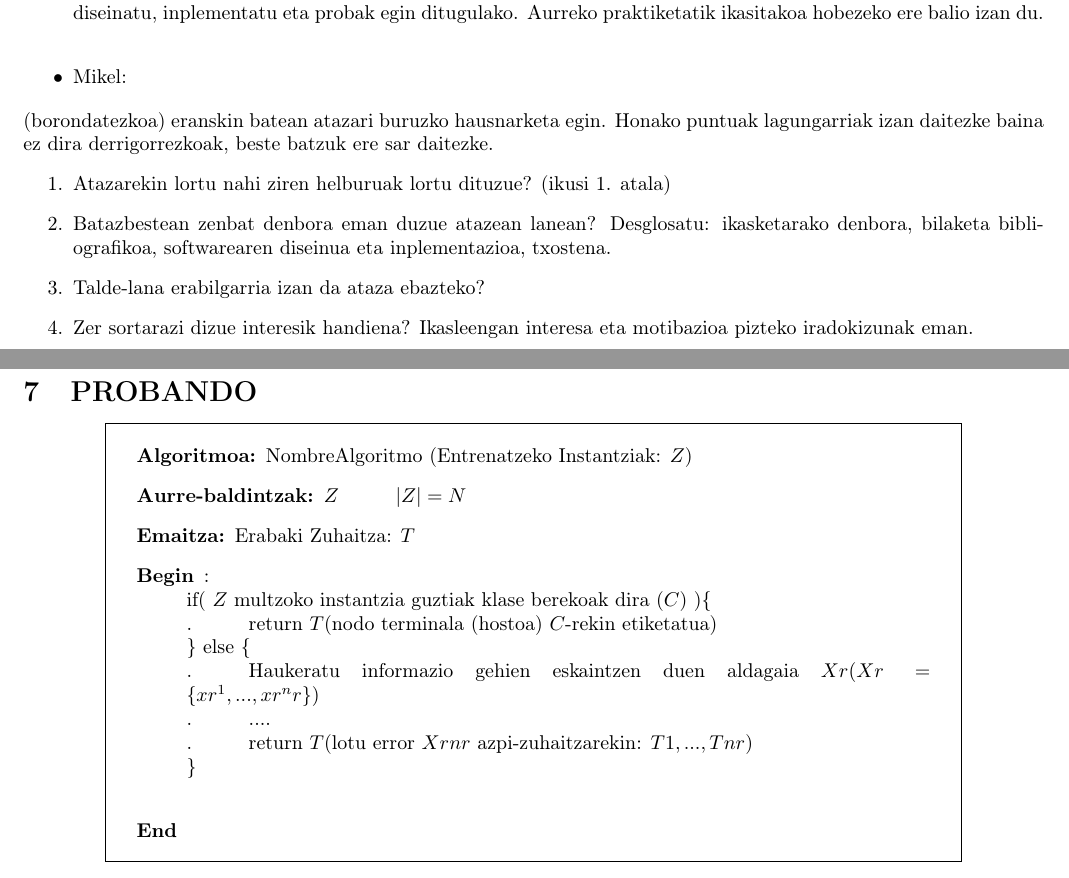
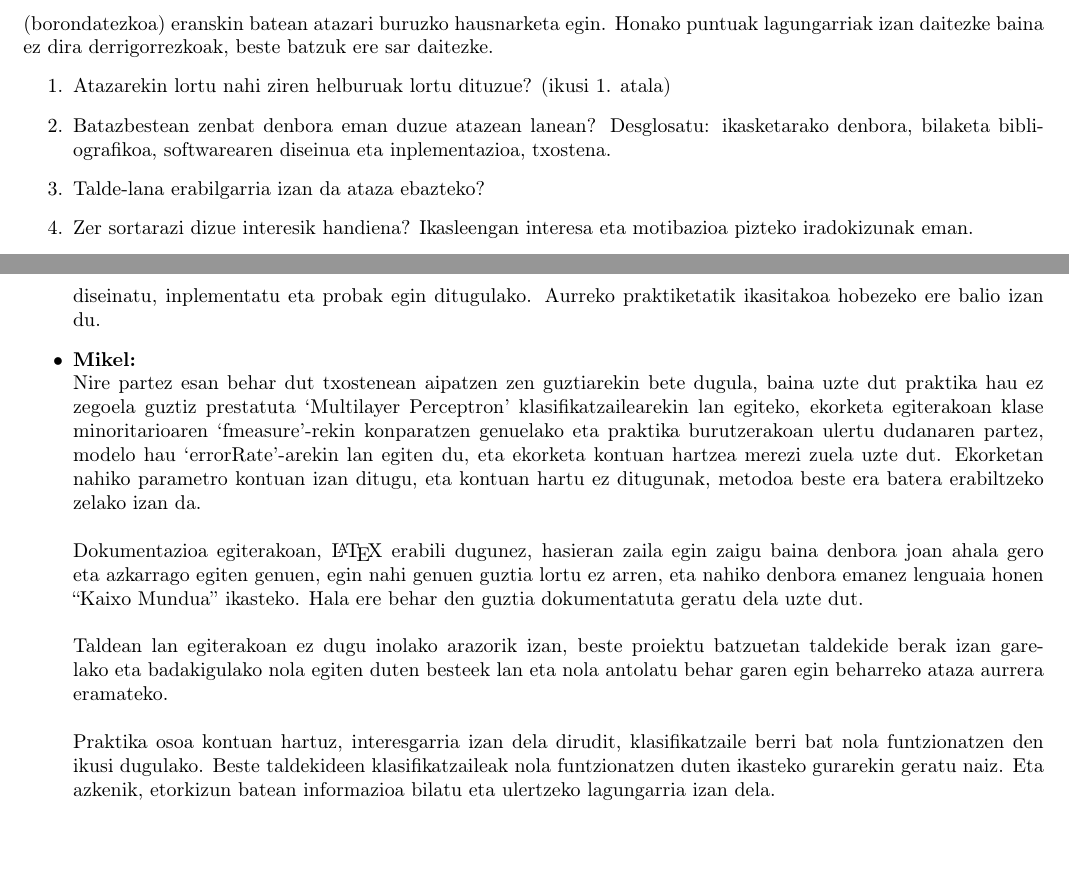
Before and after one commit to ieltzu/EHESProiektua, a LaTeX document (EHESProiektua/doku/dokuEHESProiektua.tex): two parts of pages 6 and 7 of 7, joined at a grey line, cut so that both start at the same text, the shorter picture padded with empty space. Compiled offline with pdfLaTeX; the source files are stored in an older character set and shown here as Unicode.

Commit message:
Mejorando

```diff
--- a/EHESProiektua/doku/dokuEHESProiektua.tex
+++ b/EHESProiektua/doku/dokuEHESProiektua.tex
@@ -102,6 +110,3 @@ da iturri bibliografikoak aipatzea erabili edo horietara jotzen garen puntuan be
-\item Jorge: Nire ustez atazako helburu guztiak bete ditugu. Denbora asko kostatu zitzaidan arazo guztiak konpontzea, izan ere hasiera batean ez nuen oso ondo ulertzen nola zihoan metodoa (Multilayer Perceptron). Denbora asko eman nuen interneten irakurtzen eta bideoak ikusten ondo ulertu ahal izateko. Azkenean Multilayer Perceptron ekorketa oso ona egin dugu eta denbora asko behar du ekortzeko, probak egiterakoan arazo bat izan zen (Memoria, denbora...). Dokumentazioari dagokionez ere denbora asko behar izan genuen guztia prestatzeko. Diseinua egiterakoan ez genituen arazorik izan, beti bezala hasiera batean diseinua guztiok egin eta gero lana ondo banatu genuen. Gure artean oso ondo moldatzen gara eta ez dugu inolako arazorik izan taldean lana egiterakoan. \\\\Nire ustez oso praktika interesgarria izan da, guk ezagutzen ez genuen metodo bati buruz informazioa bilatu, diseinatu, inplementatu eta probak egin ditugulako. Aurreko praktiketatik ikasitakoa hobezeko ere balio izan du.\\
-\item Mikel:
-\end{itemize}
 (borondatezkoa) eranskin batean atazari buruzko hausnarketa egin. Honako puntuak lagungarriak izan daitezke baina ez dira derrigorrezkoak, beste batzuk ere sar daitezke.
 \begin{enumerate}
 	\item Atazarekin lortu nahi ziren helburuak lortu dituzue? (ikusi 1. atala)
@@ -109,26 +114,3 @@ da iturri bibliografikoak aipatzea erabili edo horietara jotzen garen puntuan be
 	\item Talde-lana erabilgarria izan da ataza ebazteko?
 	\item Zer sortarazi dizue interesik handiena? Ikasleengan interesa eta motibazioa pizteko iradokizunak eman.
 \end{enumerate}
-\newpage
-\section{PROBANDO}
-\begin{center}
-{ \fboxsep 12pt
-\fbox{
-	\begin{minipage}[t]{14cm}
-		\begin{description}
-			\item[Algoritmoa:] NombreAlgoritmo (Entrenatzeko Instantziak: $Z$)
-			\item[Aurre-baldintzak:] $Z$\hspace{1cm}$|Z| = N$
- 			\item[Emaitza:] Erabaki Zuhaitza: $T$
-			\item[Begin] :\\
-	if( $Z$ multzoko instantzia guztiak klase berekoak dira ($C$) )\{ \\
-	.\hspace{1cm}return $T$(nodo terminala (hostoa) $C$-rekin etiketatua) \\
-	\} else \{ \\
-	.\hspace{1cm}Haukeratu informazio gehien eskaintzen duen aldagaia $Xr (Xr = \{xr^1, ..., xr^nr\})$ \\
-	.\hspace{1cm}.... \\
-	.\hspace{1cm}return $T$(lotu error $Xr nr$ azpi-zuhaitzarekin: $T1, ..., Tnr$) \\
-	\} \\
-			\item[End]
-		\end{description}
-	\end{minipage}
-}}
-\end{center}
@@ -135 +122,8 @@ da iturri bibliografikoak aipatzea erabili edo horietara jotzen garen puntuan be
+Nire ustez atazako helburu guztiak bete ditugu. Denbora asko kostatu zitzaidan arazo guztiak konpontzea, izan ere hasiera batean ez nuen oso ondo ulertzen nola zihoan metodoa (Multilayer Perceptron). Denbora asko eman nuen interneten irakurtzen eta bideoak ikusten ondo ulertu ahal izateko. Azkenean Multilayer Perceptron ekorketa oso ona egin dugu eta denbora asko behar du ekortzeko, probak egiterakoan arazo bat izan zen (Memoria, denbora...). Dokumentazioari dagokionez ere denbora asko behar izan genuen guztia prestatzeko. Diseinua egiterakoan ez genituen arazorik izan, beti bezala hasiera batean diseinua guztiok egin eta gero lana ondo banatu genuen. Gure artean oso ondo moldatzen gara eta ez dugu inolako arazorik izan taldean lana egiterakoan. \\\\Nire ustez oso praktika interesgarria izan da, guk ezagutzen ez genuen metodo bati buruz informazioa bilatu, diseinatu, inplementatu eta probak egin ditugulako. Aurreko praktiketatik ikasitakoa hobezeko ere balio izan du.
+\item {\bf Mikel:}\\
+Nire partez esan behar dut txostenean aipatzen zen guztiarekin bete dugula, baina uzte dut praktika hau ez zegoela guztiz prestatuta `Multilayer Perceptron' klasifikatzailearekin lan egiteko, ekorketa egiterakoan klase minoritarioaren `fmeasure'-rekin konparatzen genuelako eta praktika burutzerakoan ulertu dudanaren partez, modelo hau `errorRate'-arekin lan egiten du, eta ekorketa kontuan hartzea merezi zuela uzte dut. Ekorketan nahiko parametro kontuan izan ditugu, eta kontuan hartu ez ditugunak, metodoa beste era batera erabiltzeko zelako izan da.\\\\
+Dokumentazioa egiterakoan, \LaTeX{} erabili dugunez, hasieran zaila egin zaigu baina denbora joan ahala gero eta azkarrago egiten genuen, egin nahi genuen guztia lortu ez arren, eta nahiko denbora emanez lenguaia honen ``Kaixo Mundua'' ikasteko. Hala ere behar den guztia dokumentatuta geratu dela uzte dut.\\\\
+Taldean lan egiterakoan ez dugu inolako arazorik izan, beste proiektu batzuetan taldekide berak izan garelako eta badakigulako nola egiten duten besteek lan eta nola antolatu behar garen egin beharreko ataza aurrera eramateko.\\\\
+Praktika osoa kontuan hartuz, interesgarria izan dela dirudit, klasifikatzaile berri bat nola funtzionatzen den ikusi dugulako. Beste taldekideen klasifikatzaileak nola funtzionatzen duten ikasteko gurarekin geratu naiz. Eta azkenik, etorkizun batean informazioa bilatu eta ulertzeko lagungarria izan dela.
+\end{itemize}
 \end{document}
```
Also changed, not shown: EHESProiektua/doku/dokuEHESProiektua.pdf (added), EHESProiektua/doku/dokuEHESProiektua.tex (27 more changed lines), 1 other file.
